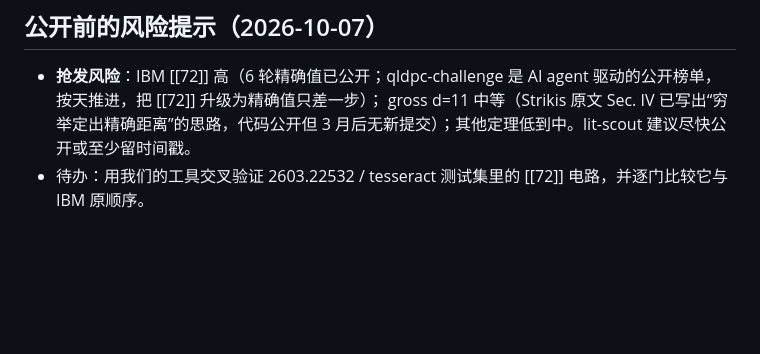
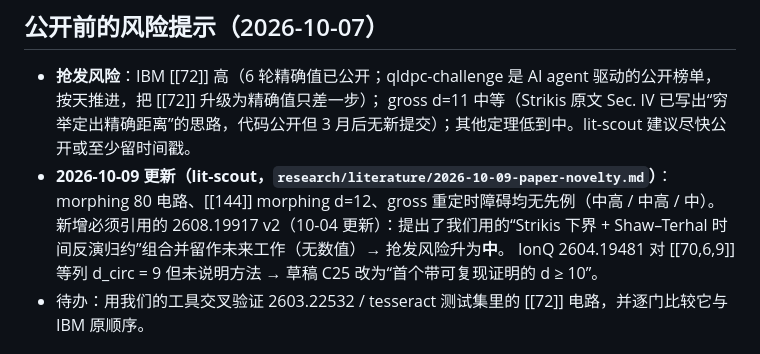
Before and after one commit to GavinNull/gross-code-distance-12, a Markdown page: research/STATE.md, the part around the change. Rendered like a GitHub page; blank space fills up the shorter version.

Commit message:
STATE: lit-scout novelty update for draft (2608.19917, IonQ C25)
Co-Authored-By: Claude Opus 5.5 <noreply@anthropic.com>

```diff
--- a/research/STATE.md
+++ b/research/STATE.md
@@ -78,6 +78,9 @@
 
 - **抢发风险**：IBM [[72]] 高（6 轮精确值已公开；qldpc-challenge 是 AI agent 驱动的公开榜单，按天推进，把 [[72]] 升级为精确值只差一步）；
   gross d=11 中等（Strikis 原文 Sec. IV 已写出“穷举定出精确距离”的思路，代码公开但 3 月后无新提交）；其他定理低到中。lit-scout 建议尽快公开或至少留时间戳。
+- **2026-10-09 更新（lit-scout，`research/literature/2026-10-09-paper-novelty.md`）**：morphing 80 电路、[[144]] morphing d=12、gross 重定时障碍均无先例（中高 / 中高 / 中）。
+  新增必须引用的 2608.19917 v2（10-04 更新）：提出了我们用的“Strikis 下界 + Shaw–Terhal 时间反演归约”组合并留作未来工作（无数值）→ 抢发风险升为**中**。
+  IonQ 2604.19481 对 [[70,6,9]] 等列 d_circ = 9 但未说明方法 → 草稿 C25 改为“首个带可复现证明的 d ≥ 10”。
 - 待办：用我们的工具交叉验证 2603.22532 / tesseract 测试集里的 [[72]] 电路，并逐门比较它与 IBM 原顺序。
 
 ## 待复核的结论
```
